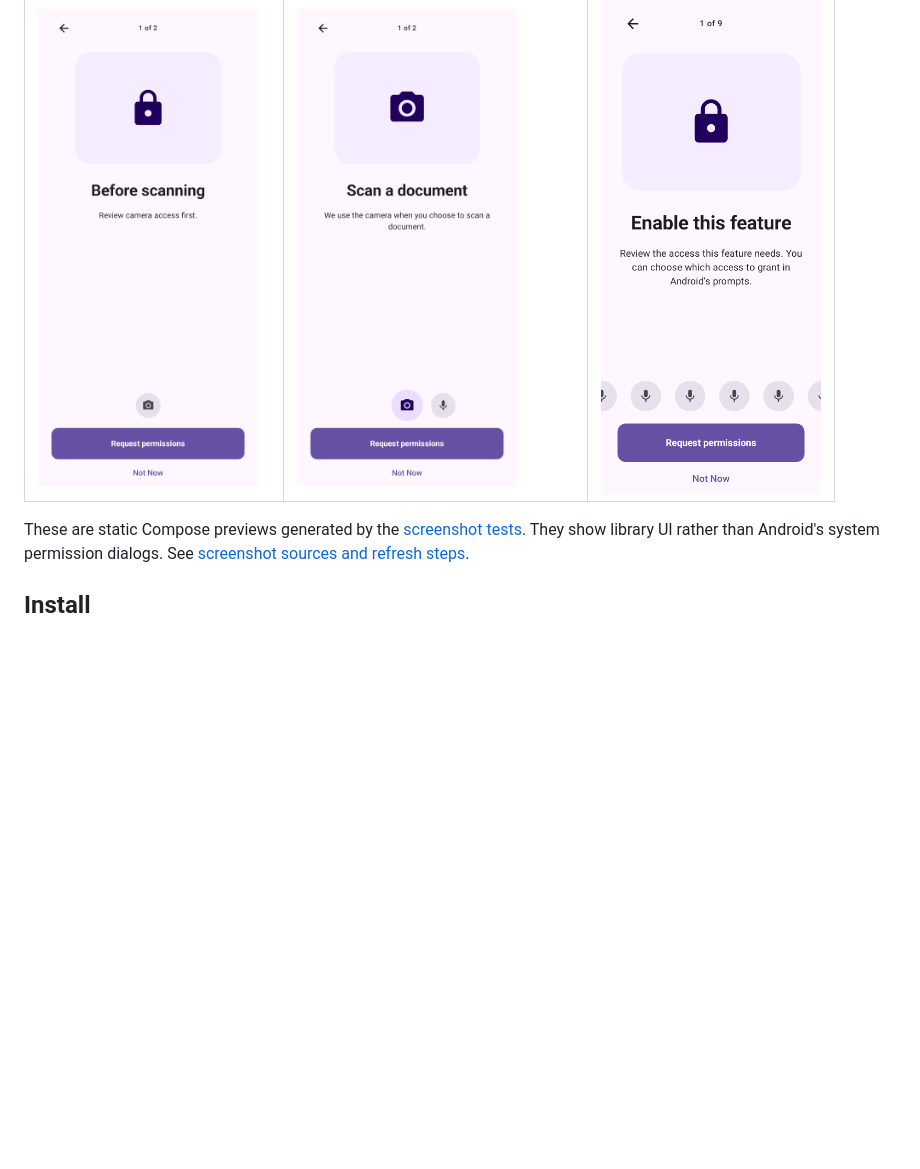
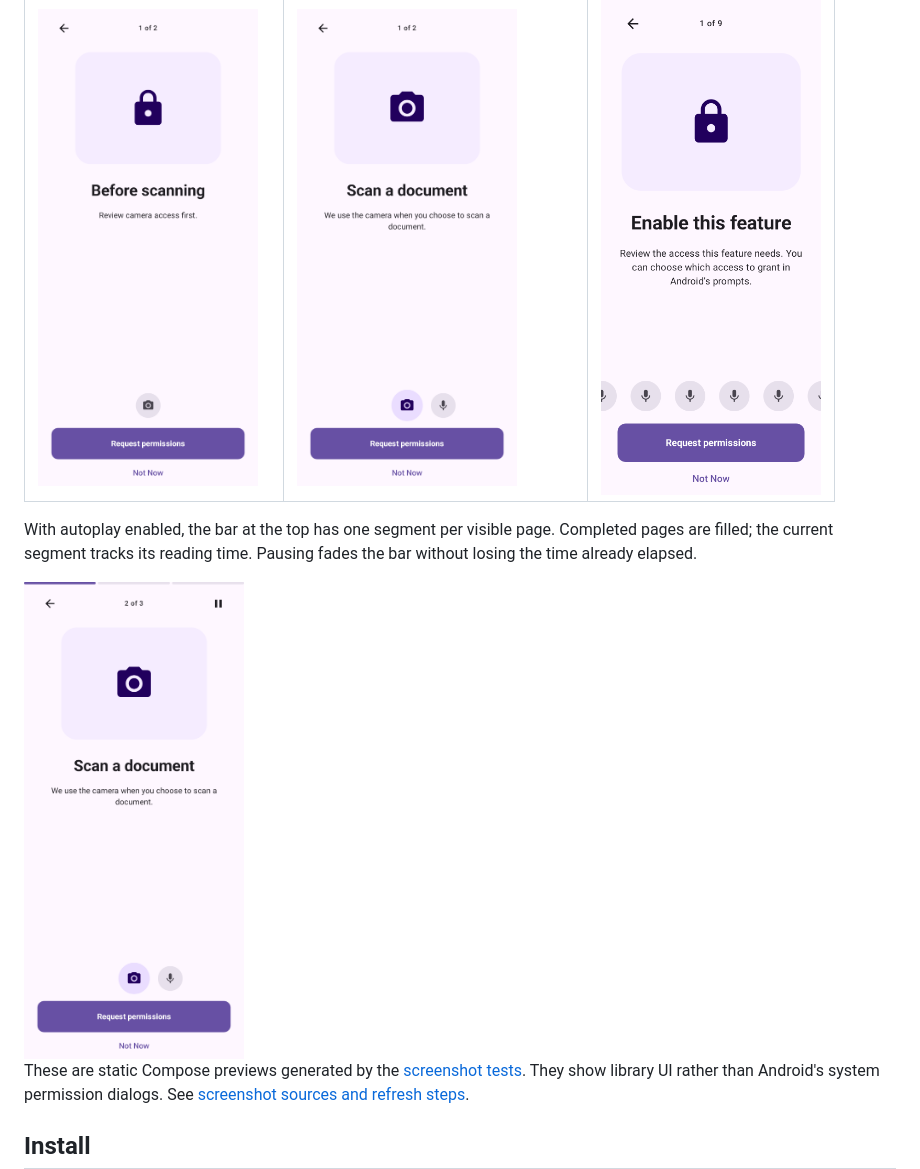
Before and after one commit to lambdawalker/android.apexfission.permissions, a Markdown page: README.md, the part around the change. Drawn GitHub-style; pictures changed too: docs/screenshots/segmented-reading-progress.png (added); blank space fills up the shorter version.

Commit message:
Document segmented progress preview

```diff
--- a/README.md
+++ b/README.md
@@ -11,6 +11,10 @@ A Compose library for explaining and requesting a set of Android runtime permiss
 | Single permission with overview | Multiple permissions without overview | Overflowing icon strip |
 | --- | --- | --- |
 | <img src="docs/screenshots/single-permission-overview.png" width="220" alt="Optional overview before one camera permission"> | <img src="docs/screenshots/multiple-without-overview.png" width="220" alt="First permission page with overview hidden"> | <img src="docs/screenshots/overflowing-icons.png" width="220" alt="Centered scrolling icon strip for eight permissions"> |
+
+With autoplay enabled, the bar at the top has one segment per visible page. Completed pages are filled; the current segment tracks its reading time. Pausing fades the bar without losing the time already elapsed.
+
+<img src="docs/screenshots/segmented-reading-progress.png" width="220" alt="Three-part reading progress with the overview complete and the camera page selected">
 
 These are static Compose previews generated by the [screenshot tests](permission/src/screenshotTest/kotlin/com/apexfission/android/permission/PermissionBundleScreenshotTest.kt). They show library UI rather than Android's system permission dialogs. See [screenshot sources and refresh steps](docs/screenshots/README.md).
 
```
Also changed, not shown: agents/compose.md (+2 -0 lines), docs/screenshots/README.md (+2 -1 lines).
